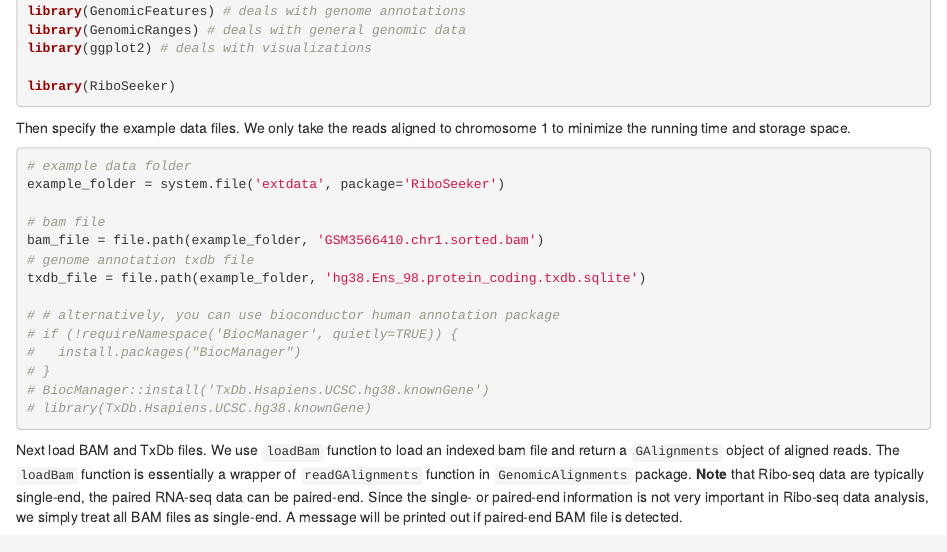
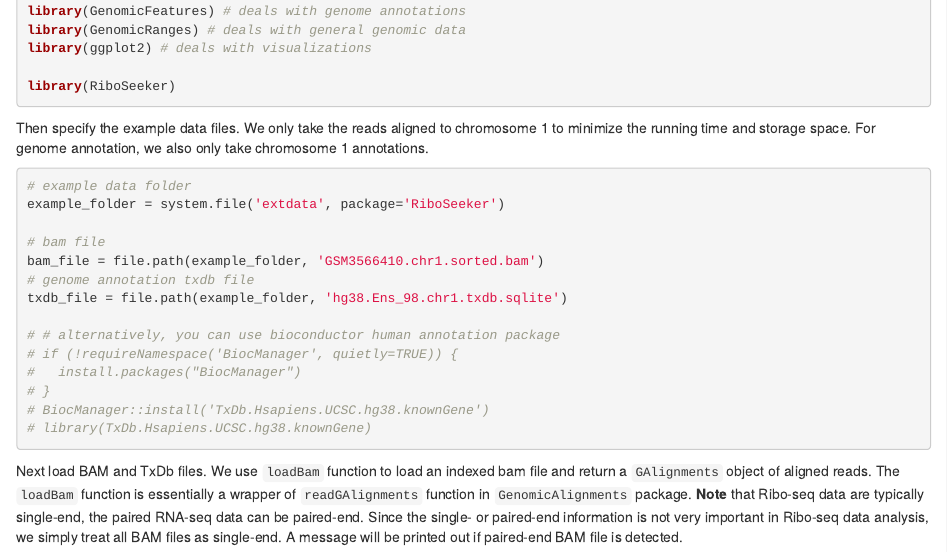
Before and after one commit to nzhang89/RiboSeeker, an R Markdown document (docs/rmd/RiboSeeker.Rmd): the page in a window 1100 px wide, from 540 px down. Rendered offline with R 4.5, knitr and Pandoc, with nearby package versions; some code elsewhere in the file could not run offline.

Commit message:
Update R Markdown tutorial

````diff
--- a/docs/rmd/RiboSeeker.Rmd
+++ b/docs/rmd/RiboSeeker.Rmd
@@ -45,7 +45,8 @@ library(RiboSeeker)
 ```
 
 Then specify the example data files. We only take the reads aligned to chromosome 1 to minimize
-the running time and storage space.
+the running time and storage space. For genome annotation, we also only take chromosome 1
+annotations.
 
 ```{r data}
 # example data folder
@@ -54,7 +55,7 @@ example_folder = system.file('extdata', package='RiboSeeker')
 # bam file
 bam_file = file.path(example_folder, 'GSM3566410.chr1.sorted.bam')
 # genome annotation txdb file
-txdb_file = file.path(example_folder, 'hg38.Ens_98.protein_coding.txdb.sqlite')
+txdb_file = file.path(example_folder, 'hg38.Ens_98.chr1.txdb.sqlite')
 
 # # alternatively, you can use bioconductor human annotation package
 # if (!requireNamespace('BiocManager', quietly=TRUE)) {
````
Also changed, not shown: docs/rmd/RiboSeeker.Rmd (2 more changed lines), 1 other file.
